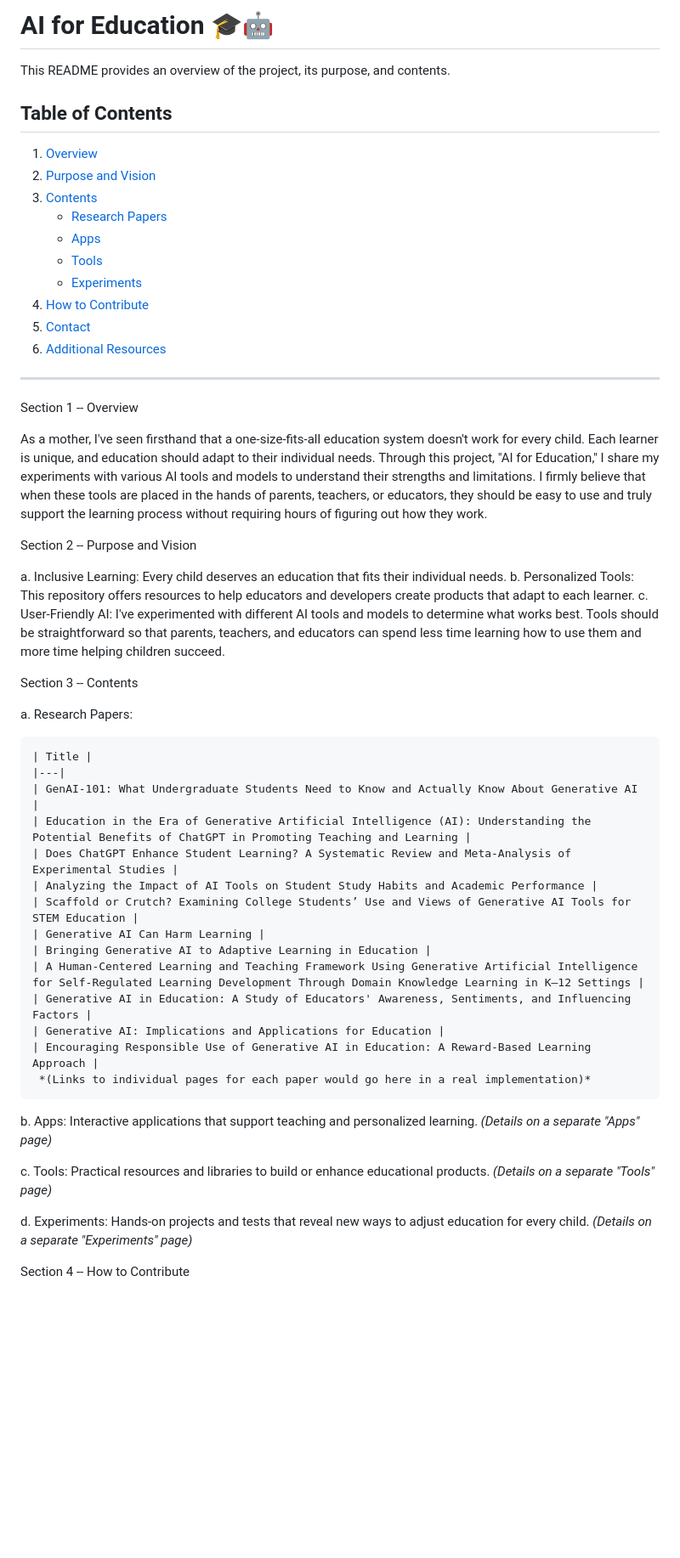
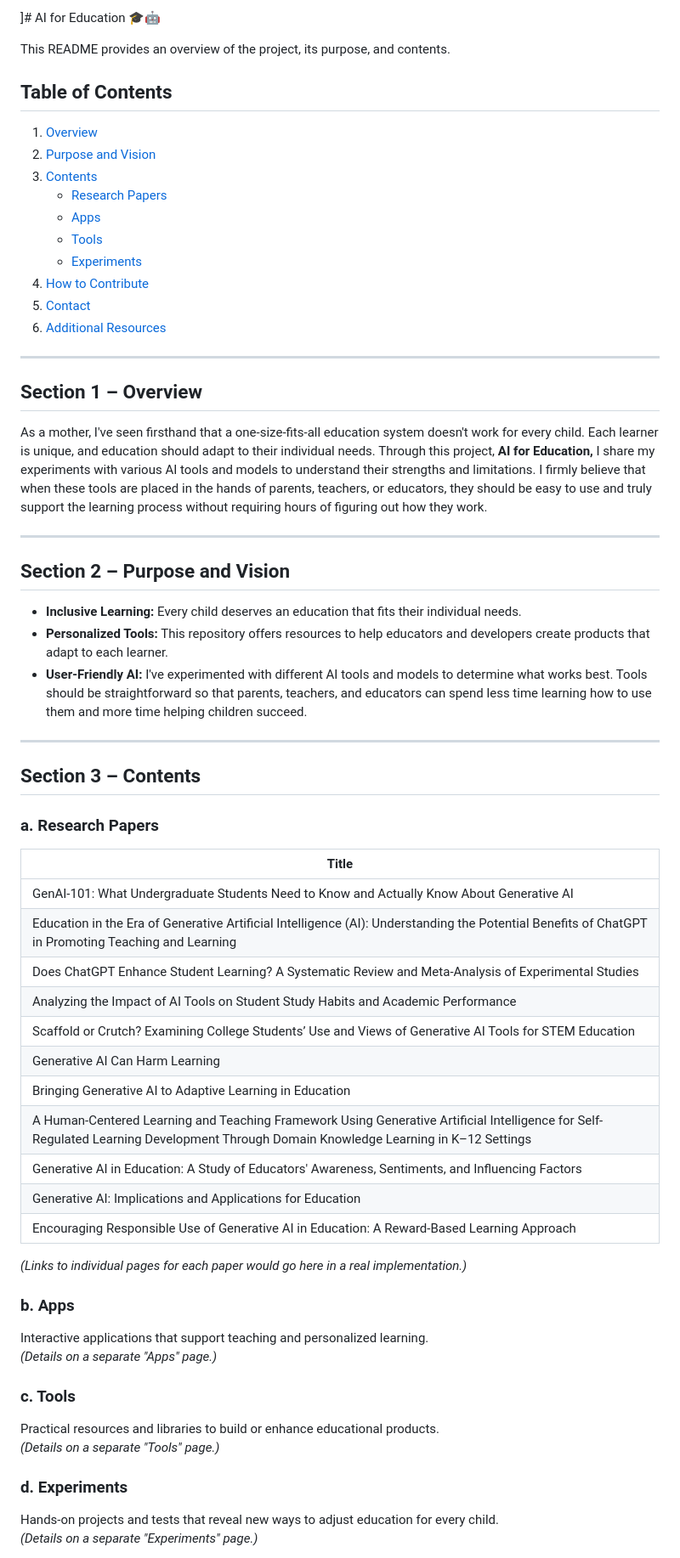
Before and after one commit to parulnith/AI-for-Education-Resources, a Markdown page: README.md, the part around the change printed below. Shown: that part at 85% size. Rendered like a GitHub page; blank space fills up the shorter version.

```diff
--- a/README.md
+++ b/README.md
@@ -1,55 +1,68 @@
-# AI for Education 🎓🤖
+]# AI for Education 🎓🤖
 
 This README provides an overview of the project, its purpose, and contents.
 
 ## Table of Contents
 
-1.  [Overview](#section-1--overview)
-2.  [Purpose and Vision](#section-2--purpose-and-vision)
-3.  [Contents](#section-3--contents)
-    *   [Research Papers](#research-papers)
-    *   [Apps](#apps)
-    *   [Tools](#tools)
-    *   [Experiments](#experiments)
-4.  [How to Contribute](#section-4--how-to-contribute)
-5.  [Contact](#section-5--contact)
-6.  [Additional Resources](#section-6--additional-resources)
+1. [Overview](#section-1--overview)
+2. [Purpose and Vision](#section-2--purpose-and-vision)
+3. [Contents](#section-3--contents)
+   - [Research Papers](#research-papers)
+   - [Apps](#apps)
+   - [Tools](#tools)
+   - [Experiments](#experiments)
+4. [How to Contribute](#section-4--how-to-contribute)
+5. [Contact](#section-5--contact)
+6. [Additional Resources](#section-6--additional-resources)
 
 ---
 
-Section 1 -- Overview
+## Section 1 – Overview
 
-As a mother, I've seen firsthand that a one-size-fits-all education system doesn't work for every child. Each learner is unique, and education should adapt to their individual needs. Through this project, "AI for Education," I share my experiments with various AI tools and models to understand their strengths and limitations. I firmly believe that when these tools are placed in the hands of parents, teachers, or educators, they should be easy to use and truly support the learning process without requiring hours of figuring out how they work.
+As a mother, I've seen firsthand that a one-size-fits-all education system doesn't work for every child. Each learner is unique, and education should adapt to their individual needs. Through this project, **AI for Education,** I share my experiments with various AI tools and models to understand their strengths and limitations. I firmly believe that when these tools are placed in the hands of parents, teachers, or educators, they should be easy to use and truly support the learning process without requiring hours of figuring out how they work.
 
-Section 2 -- Purpose and Vision
+---
 
-  a. Inclusive Learning: Every child deserves an education that fits their individual needs.
-  b. Personalized Tools: This repository offers resources to help educators and developers create products that adapt to each learner.
-  c. User-Friendly AI: I've experimented with different AI tools and models to determine what works best.  Tools should be straightforward so that parents, teachers, and educators can spend less time learning how to use them and more time helping children succeed.
+## Section 2 – Purpose and Vision
 
-Section 3 -- Contents
+- **Inclusive Learning:** Every child deserves an education that fits their individual needs.
+- **Personalized Tools:** This repository offers resources to help educators and developers create products that adapt to each learner.
+- **User-Friendly AI:** I've experimented with different AI tools and models to determine what works best. Tools should be straightforward so that parents, teachers, and educators can spend less time learning how to use them and more time helping children succeed.
 
-  a. Research Papers:
+---
 
-    | Title |
-    |---|
-    | GenAI-101: What Undergraduate Students Need to Know and Actually Know About Generative AI |
-    | Education in the Era of Generative Artificial Intelligence (AI): Understanding the Potential Benefits of ChatGPT in Promoting Teaching and Learning |
-    | Does ChatGPT Enhance Student Learning? A Systematic Review and Meta-Analysis of Experimental Studies |
-    | Analyzing the Impact of AI Tools on Student Study Habits and Academic Performance |
-    | Scaffold or Crutch? Examining College Students’ Use and Views of Generative AI Tools for STEM Education |
-    | Generative AI Can Harm Learning |
-    | Bringing Generative AI to Adaptive Learning in Education |
-    | A Human-Centered Learning and Teaching Framework Using Generative Artificial Intelligence for Self-Regulated Learning Development Through Domain Knowledge Learning in K–12 Settings |
-    | Generative AI in Education: A Study of Educators' Awareness, Sentiments, and Influencing Factors |
-    | Generative AI: Implications and Applications for Education |
-    | Encouraging Responsible Use of Generative AI in Education: A Reward-Based Learning Approach |
-     *(Links to individual pages for each paper would go here in a real implementation)*
+## Section 3 – Contents
 
-  b. Apps: Interactive applications that support teaching and personalized learning. *(Details on a separate "Apps" page)*
+### a. Research Papers
 
-  c. Tools: Practical resources and libraries to build or enhance educational products. *(Details on a separate "Tools" page)*
+| Title |
+|---|
+| GenAI-101: What Undergraduate Students Need to Know and Actually Know About Generative AI |
+| Education in the Era of Generative Artificial Intelligence (AI): Understanding the Potential Benefits of ChatGPT in Promoting Teaching and Learning |
+| Does ChatGPT Enhance Student Learning? A Systematic Review and Meta-Analysis of Experimental Studies |
+| Analyzing the Impact of AI Tools on Student Study Habits and Academic Performance |
+| Scaffold or Crutch? Examining College Students’ Use and Views of Generative AI Tools for STEM Education |
+| Generative AI Can Harm Learning |
+| Bringing Generative AI to Adaptive Learning in Education |
+| A Human-Centered Learning and Teaching Framework Using Generative Artificial Intelligence for Self-Regulated Learning Development Through Domain Knowledge Learning in K–12 Settings |
+| Generative AI in Education: A Study of Educators' Awareness, Sentiments, and Influencing Factors |
+| Generative AI: Implications and Applications for Education |
+| Encouraging Responsible Use of Generative AI in Education: A Reward-Based Learning Approach |
 
-  d. Experiments: Hands-on projects and tests that reveal new ways to adjust education for every child. *(Details on a separate "Experiments" page)*
+*(Links to individual pages for each paper would go here in a real implementation.)*
 
-Section 4 -- How to Contribute
+### b. Apps
+
+Interactive applications that support teaching and personalized learning.
+*(Details on a separate "Apps" page.)*
+
+### c. Tools
+
+Practical resources and libraries to build or enhance educational products.
+*(Details on a separate "Tools" page.)*
+
+### d. Experiments
+
+Hands-on projects and tests that reveal new ways to adjust education for every child.
+*(Details on a separate "Experiments" page.)*
+
```
Also changed, not shown: other parts of README.md (+11 -2 lines).
